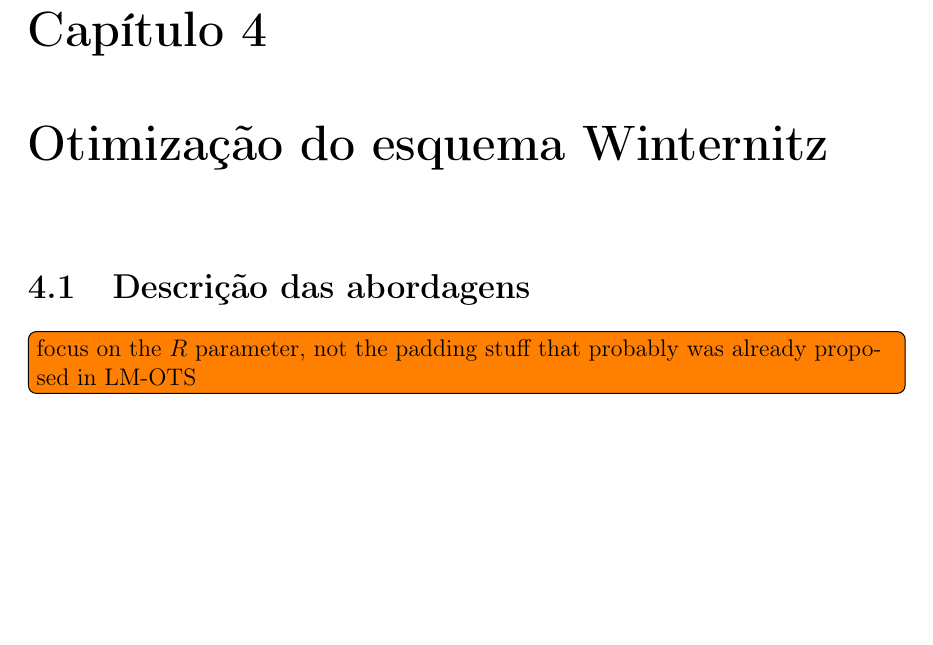
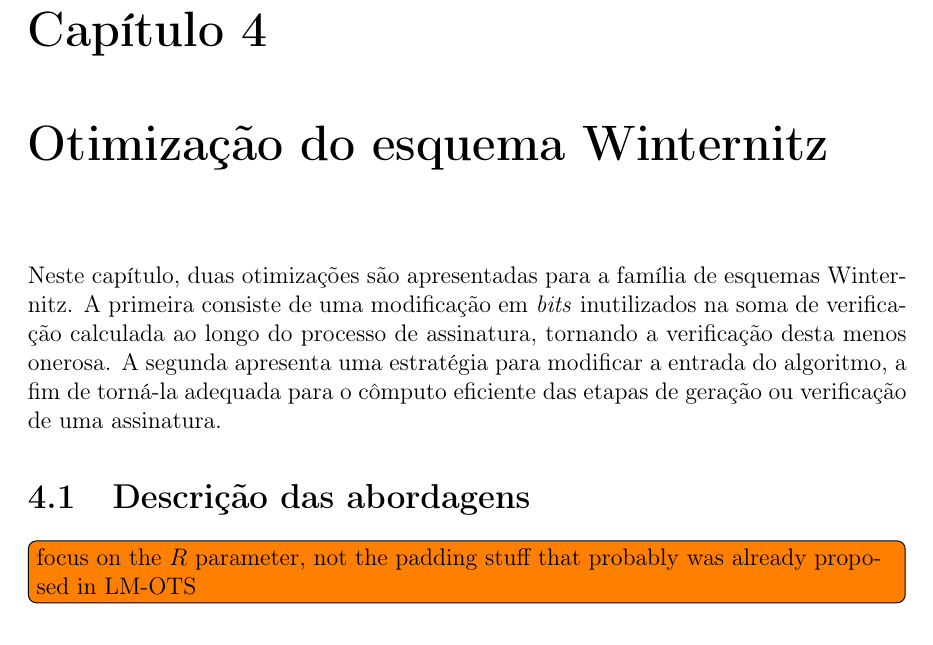
Before and after one commit to zambonin/bsc, a LaTeX document (bsc.tex): part of page 39 of 44, cut so that both start at the same text, the shorter picture padded with empty space. Compiled offline with pdfLaTeX.

Commit message:
sharelatex: update bsc.tex from r33000 to r33129

```diff
--- a/bsc.tex
+++ b/bsc.tex
@@ -1704,7 +1704,11 @@ Esta família utiliza várias estratégias combinadas a fim de evitar esta carac
 
 \chapter{Otimização do esquema Winternitz}
 
+Neste capítulo, duas otimizações são apresentadas para a família de esquemas Winternitz. A primeira consiste de uma modificação em \emph{bits} inutilizados na soma de verificação calculada ao longo do processo de assinatura, tornando a verificação desta menos onerosa. A segunda apresenta uma estratégia para modificar a entrada do algoritmo, a fim de torná-la adequada para o cômputo eficiente das etapas de geração ou verificação de uma assinatura.
+
 \section{Descrição das abordagens}
+
+
 
 \todo[inline]{focus on the $R$ parameter, not the padding stuff that probably
 was already proposed in LM-OTS}
```
